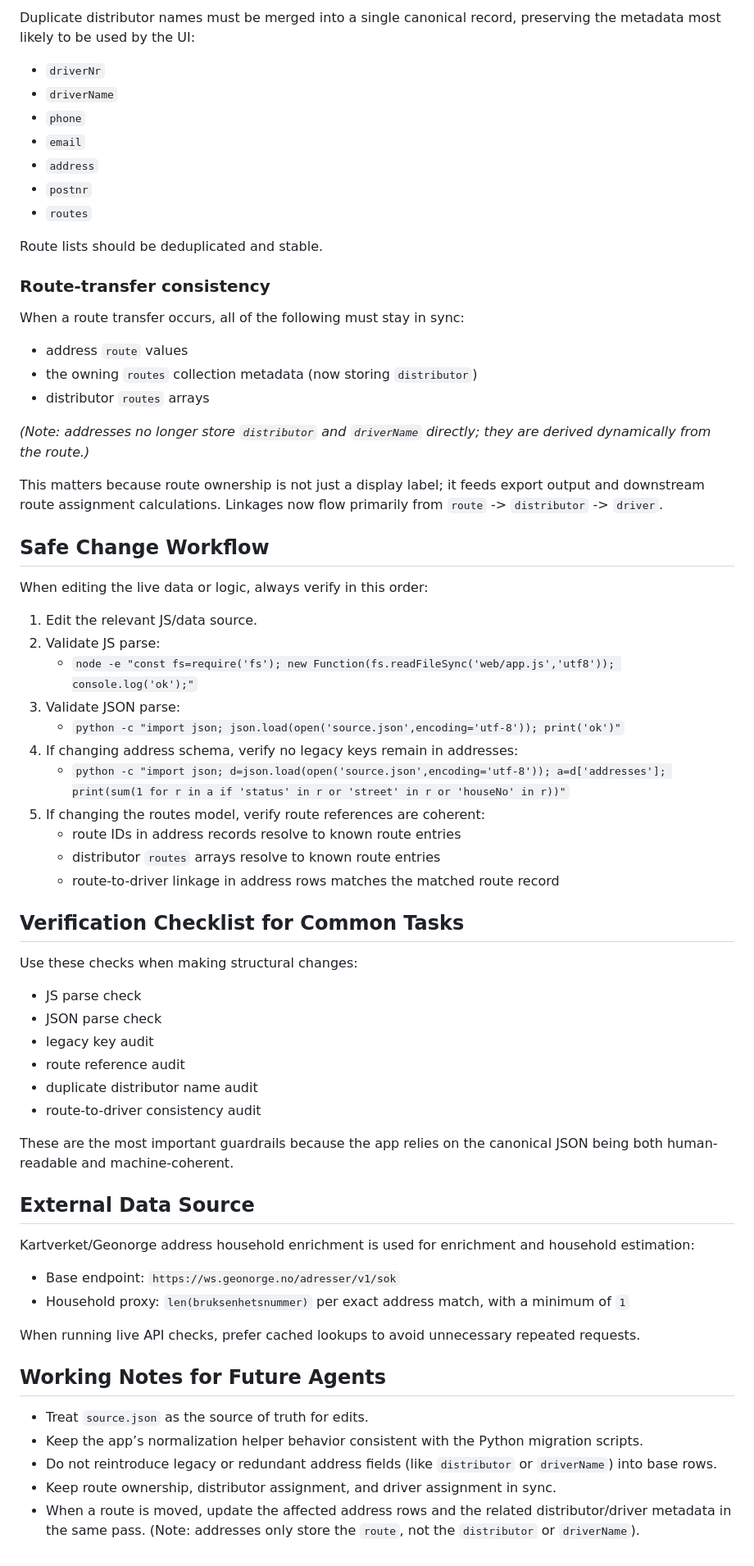
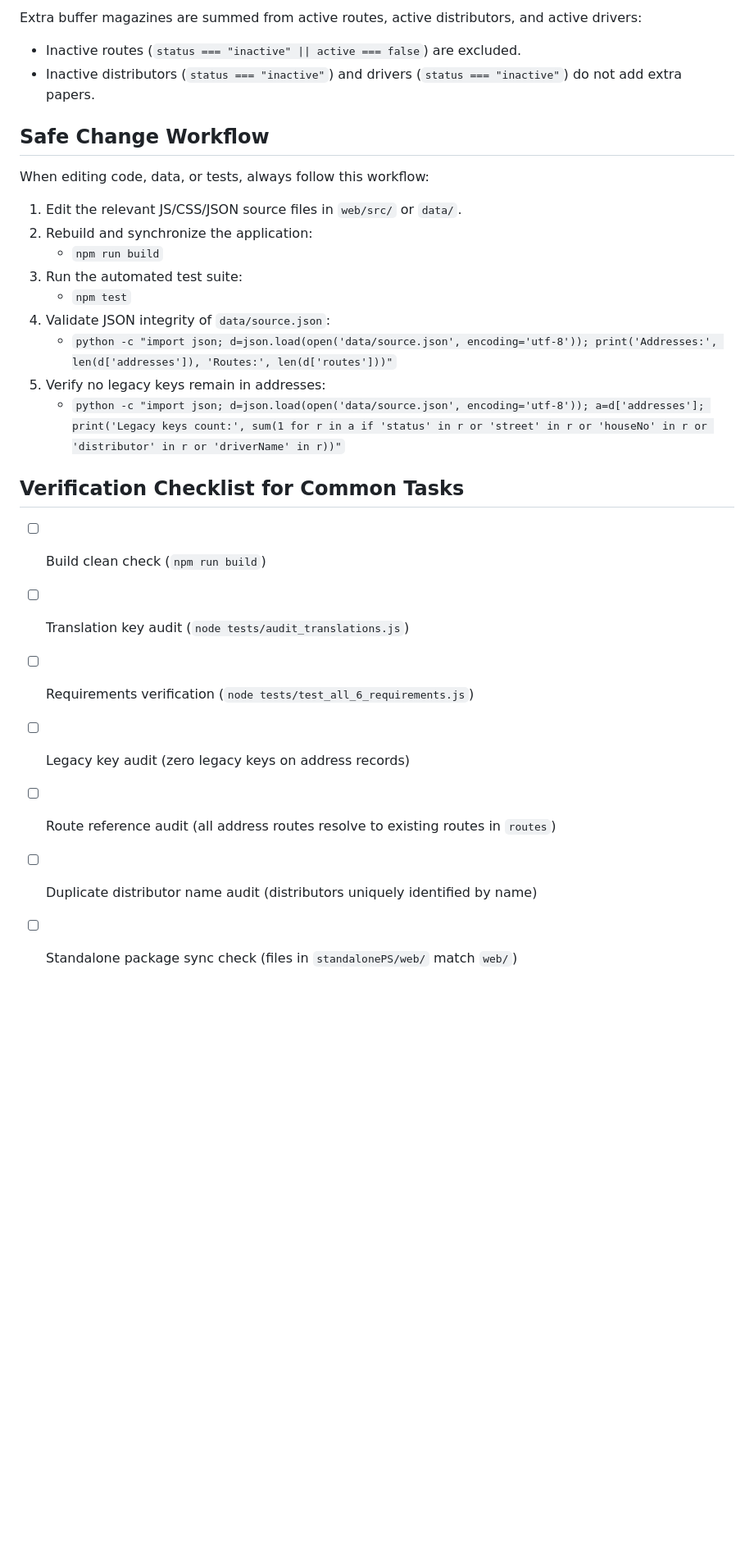
Before and after one commit to Hermanissimo/menighetsbladet, a Markdown page: AGENTS.md, the part around one of its changes. Shown at 82% size. Drawn GitHub-style; blank space fills up the shorter version.

```diff
--- a/AGENTS.md
+++ b/AGENTS.md
@@ -162,66 +145,27 @@ Distributor route storage was migrated away from the legacy single `route` strin
-Duplicate distributor names must be merged into a single canonical record, preserving the metadata most likely to be used by the UI:
-- `driverNr`
-- `driverName`
-- `phone`
-- `email`
-- `address`
-- `postnr`
-- `routes`
-
-Route lists should be deduplicated and stable.
-
-### Route-transfer consistency
-
-When a route transfer occurs, all of the following must stay in sync:
-- address `route` values
-- the owning `routes` collection metadata (now storing `distributor`)
-- distributor `routes` arrays
-
-*(Note: addresses no longer store `distributor` and `driverName` directly; they are derived dynamically from the route.)*
-
-This matters because route ownership is not just a display label; it feeds export output and downstream route assignment calculations. Linkages now flow primarily from `route` -> `distributor` -> `driver`.
+Extra buffer magazines are summed from active routes, active distributors, and active drivers:
+- Inactive routes (`status === "inactive" || active === false`) are excluded.
+- Inactive distributors (`status === "inactive"`) and drivers (`status === "inactive"`) do not add extra papers.
 
 ## Safe Change Workflow
 
-When editing the live data or logic, always verify in this order:
+When editing code, data, or tests, always follow this workflow:
 
-1. Edit the relevant JS/data source.
-2. Validate JS parse:
-   - `node -e "const fs=require('fs'); new Function(fs.readFileSync('web/app.js','utf8')); console.log('ok');"`
-3. Validate JSON parse:
-   - `python -c "import json; json.load(open('source.json',encoding='utf-8')); print('ok')"`
-4. If changing address schema, verify no legacy keys remain in addresses:
-   - `python -c "import json; d=json.load(open('source.json',encoding='utf-8')); a=d['addresses']; print(sum(1 for r in a if 'status' in r or 'street' in r or 'houseNo' in r))"`
-5. If changing the routes model, verify route references are coherent:
-   - route IDs in address records resolve to known route entries
-   - distributor `routes` arrays resolve to known route entries
-   - route-to-driver linkage in address rows matches the matched route record
+1. Edit the relevant JS/CSS/JSON source files in `web/src/` or `data/`.
+2. Rebuild and synchronize the application:
+   - `npm run build`
+3. Run the automated test suite:
+   - `npm test`
+4. Validate JSON integrity of `data/source.json`:
+   - `python -c "import json; d=json.load(open('data/source.json', encoding='utf-8')); print('Addresses:', len(d['addresses']), 'Routes:', len(d['routes']))"`
+5. Verify no legacy keys remain in addresses:
+   - `python -c "import json; d=json.load(open('data/source.json', encoding='utf-8')); a=d['addresses']; print('Legacy keys count:', sum(1 for r in a if 'status' in r or 'street' in r or 'houseNo' in r or 'distributor' in r or 'driverName' in r))"`
 
 ## Verification Checklist for Common Tasks
 
-Use these checks when making structural changes:
-
-- JS parse check
-- JSON parse check
-- legacy key audit
-- route reference audit
-- duplicate distributor name audit
-- route-to-driver consistency audit
-
-These are the most important guardrails because the app relies on the canonical JSON being both human-readable and machine-coherent.
-
-## External Data Source
-
-Kartverket/Geonorge address household enrichment is used for enrichment and household estimation:
-- Base endpoint: `https://ws.geonorge.no/adresser/v1/sok`
-- Household proxy: `len(bruksenhetsnummer)` per exact address match, with a minimum of `1`
-
-When running live API checks, prefer cached lookups to avoid unnecessary repeated requests.
-
-## Working Notes for Future Agents
-
-- Treat `source.json` as the source of truth for edits.
-- Keep the app’s normalization helper behavior consistent with the Python migration scripts.
-- Do not reintroduce legacy or redundant address fields (like `distributor` or `driverName`) into base rows.
-- Keep route ownership, distributor assignment, and driver assignment in sync.
-- When a route is moved, update the affected address rows and the related distributor/driver metadata in the same pass. (Note: addresses only store the `route`, not the `distributor` or `driverName`).
+- [ ] Build clean check (`npm run build`)
+- [ ] Translation key audit (`node tests/audit_translations.js`)
+- [ ] Requirements verification (`node tests/test_all_6_requirements.js`)
+- [ ] Legacy key audit (zero legacy keys on address records)
+- [ ] Route reference audit (all address routes resolve to existing routes in `routes`)
+- [ ] Duplicate distributor name audit (distributors uniquely identified by name)
+- [ ] Standalone package sync check (files in `standalonePS/web/` match `web/`)
```
Also changed, not shown: other parts of AGENTS.md (+93 -110 lines).
